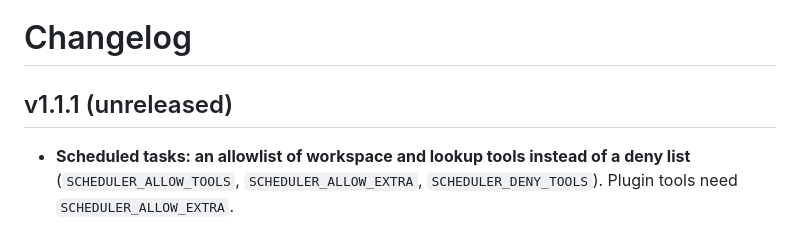
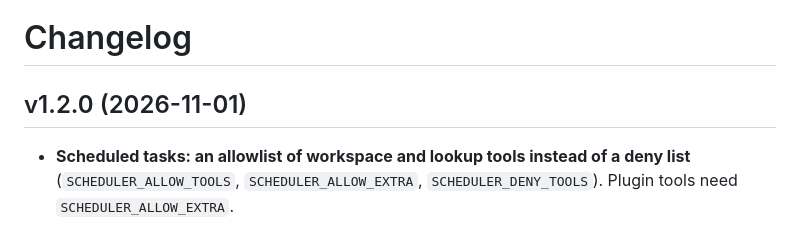
Before and after one commit to dhoon-ai/dhoon, a Markdown page: CHANGELOG.md, the part around the change. Rendered like a GitHub page.

Commit message:
Release 1.2.0

```diff
--- a/CHANGELOG.md
+++ b/CHANGELOG.md
@@ -1,6 +1,6 @@
 # Changelog
 
-## v1.1.1 (unreleased)
+## v1.2.0 (2026-11-01)
 
 - **Scheduled tasks: an allowlist of workspace and lookup tools instead of a deny list**
   (`SCHEDULER_ALLOW_TOOLS`, `SCHEDULER_ALLOW_EXTRA`, `SCHEDULER_DENY_TOOLS`). Plugin tools need
```
